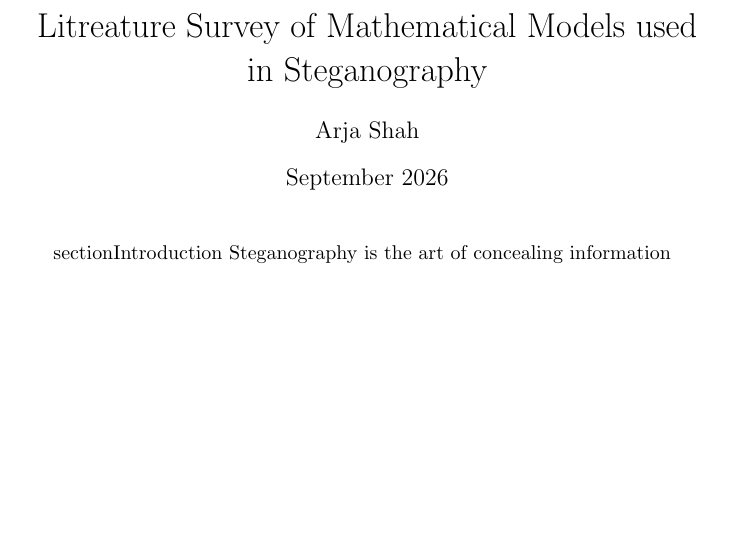
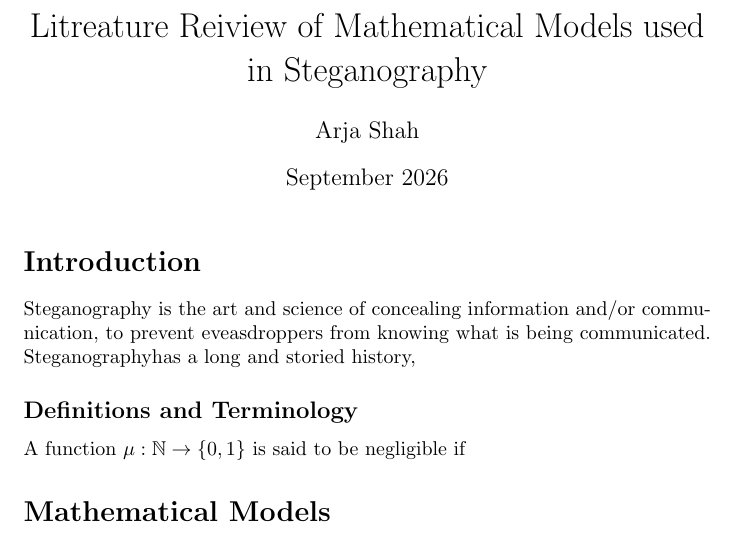
Before and after one commit to arjashah/comp305_project, a LaTeX document (Report_Draft_0.tex): part of the page, cut so that both start at the same text, the shorter picture padded with empty space. Compiled offline with pdfLaTeX.

Commit message:
Adding Sections to draft

```diff
--- a/Report_Draft_0.tex
+++ b/Report_Draft_0.tex
@@ -4,13 +4,41 @@
 \usepackage{amsmath}
 \usepackage{amsthm}
 \usepackage{mathtools}
-\title{Litreature Survey of Mathematical Models used in Steganography}
+\title{Litreature Reiview of Mathematical Models used in Steganography}
 \author{Arja Shah}
 \date{September 2026}
 
 \begin{document}
 
 \maketitle
-\*section{Introduction}
-Steganography is the art of concealing information
+\section*{Introduction}
+Steganography is the art and science of concealing information and/or communication, to prevent eveasdroppers from knowing what is being communicated. Steganographyhas a long and storied history,
+
+\subsection*{Definitions and Terminology}
+A function $\mu : \mathbb{N} \rightarrow \{0,1\}$ is said to be negligible if
+\section*{Mathematical Models}
+
+
+
+
+
+
+
+
+
+
+
+
+
+
+
+
+
+
+
+
+
+
+
+
 \end{document}
```
